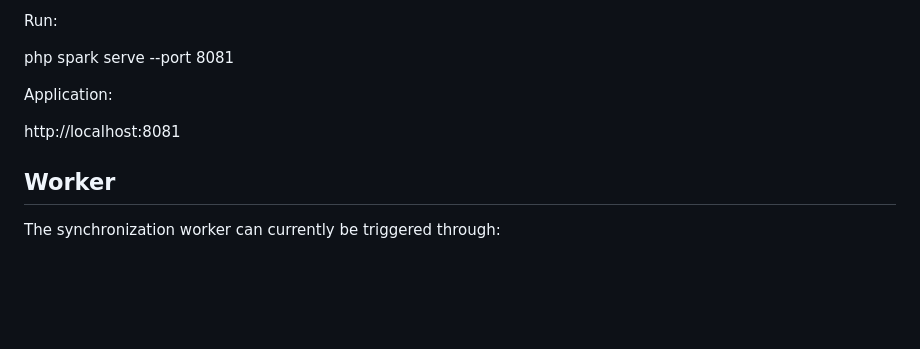
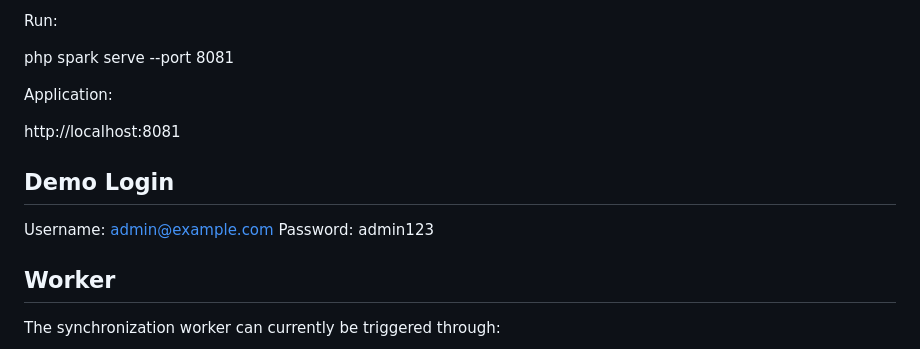
Before and after one commit to nilamholkar/task-sync-demo, a Markdown page: README.md, the part around the change. GitHub-like rendering; blank space fills up the shorter version.

Commit message:
Assignment Credentials

```diff
--- a/README.md
+++ b/README.md
@@ -217,6 +217,11 @@ Application:
 
 http://localhost:8081
 
+## Demo Login
+
+Username: admin@example.com
+Password: admin123
+
 ## Worker
 
 The synchronization worker can currently be triggered through:
```
